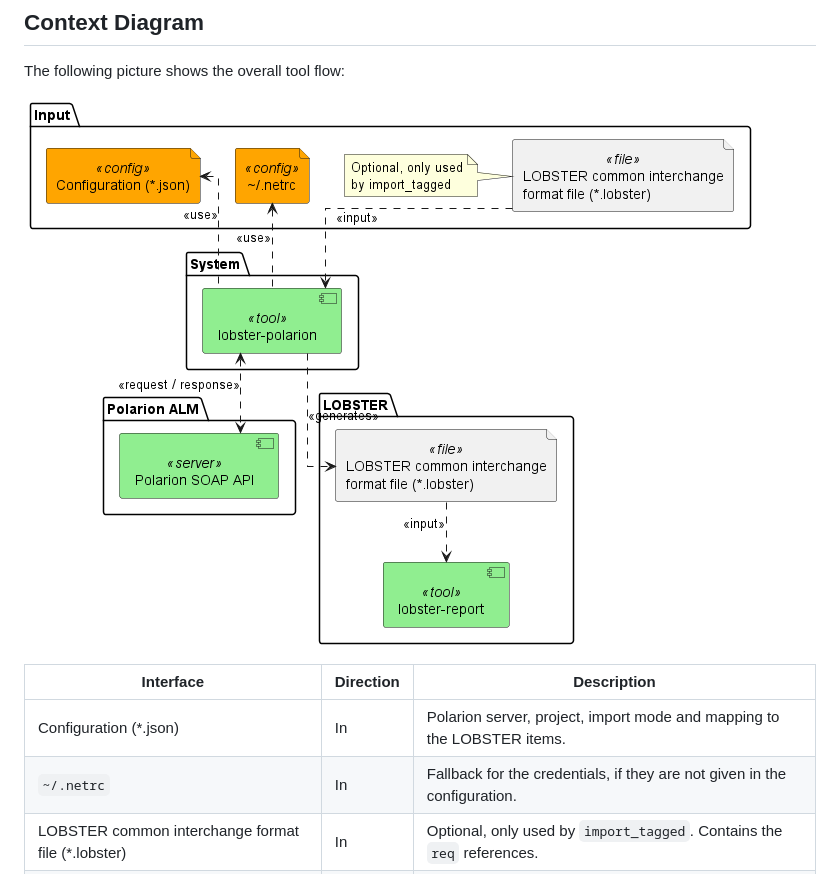
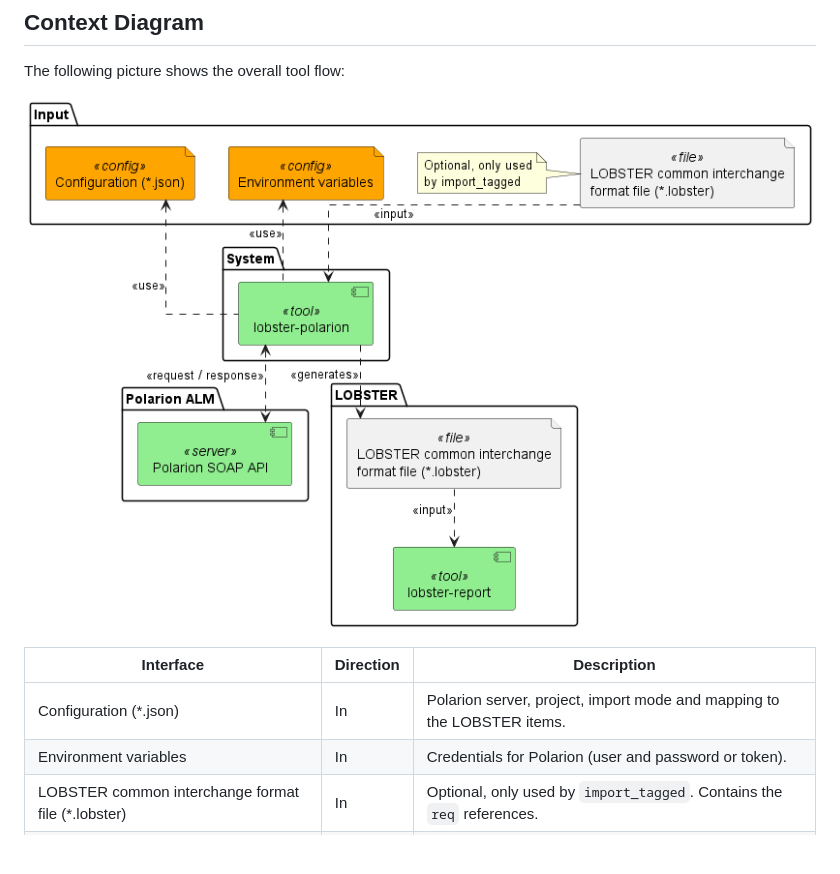
Before and after one commit to NewTec-GmbH/lobster-polarion, a Markdown page: doc/README.md, the part around the change. Drawn GitHub-style; pictures changed too: doc/architecture/context_diagram.png; blank space fills up the shorter version.

Commit message:
docs: replace .netrc by environment variables for the credentials
Co-Authored-By: Claude Opus 5.5 <noreply@anthropic.com>

```diff
--- a/doc/README.md
+++ b/doc/README.md
@@ -29,7 +29,7 @@ The following picture shows the overall tool flow:
 | Interface                                                | Direction | Description                                                                         |
 | -------------------------------------------------------- | --------- | ----------------------------------------------------------------------------------- |
 | Configuration (*.json)                                   | In        | Polarion server, project, import mode and mapping to the LOBSTER items.             |
-| `~/.netrc`                                               | In        | Fallback for the credentials, if they are not given in the configuration.           |
+| Environment variables                                    | In        | Credentials for Polarion (user and password or token).                              |
 | LOBSTER common interchange format file (*.lobster)       | In        | Optional, only used by `import_tagged`. Contains the `req` references.              |
 | Polarion SOAP API                                        | In / Out  | Request of the work items and response with their fields and links.                 |
 | LOBSTER common interchange format file (*.lobster)       | Out       | Generated file with the Polarion work items. Input for lobster-report.              |
```
Also changed, not shown: 1 other file.
